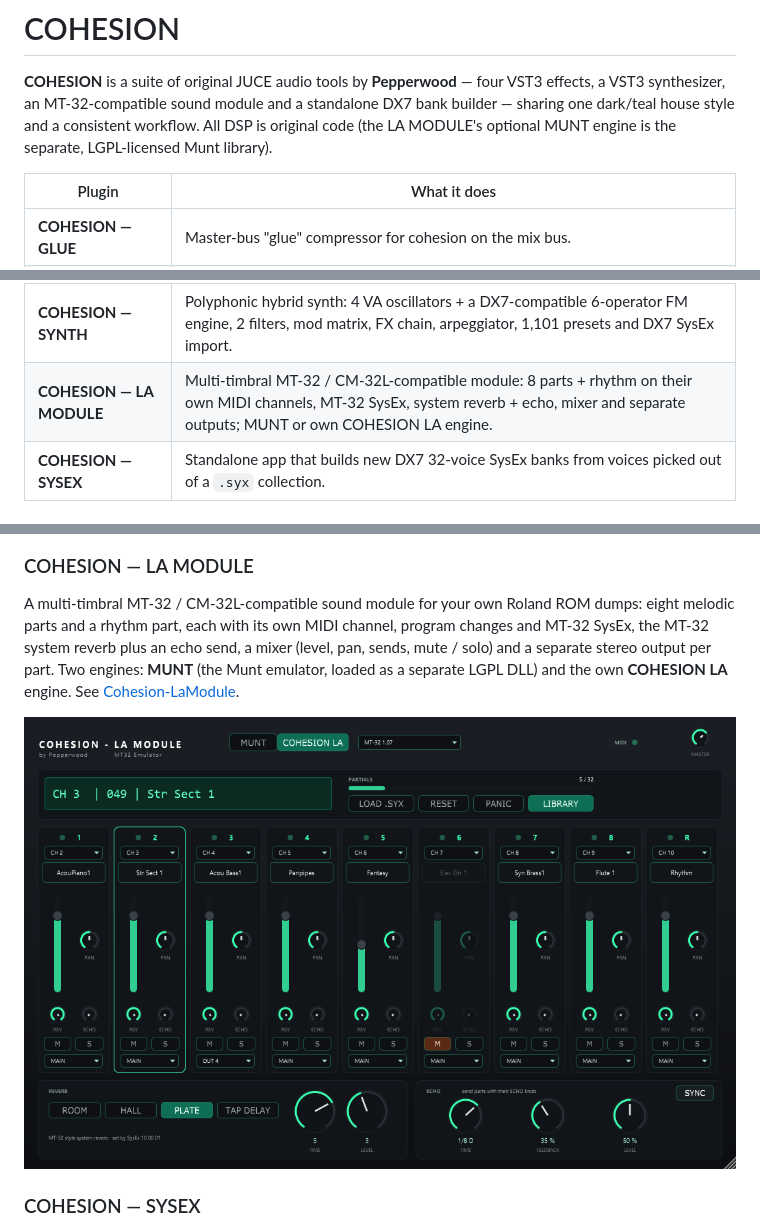
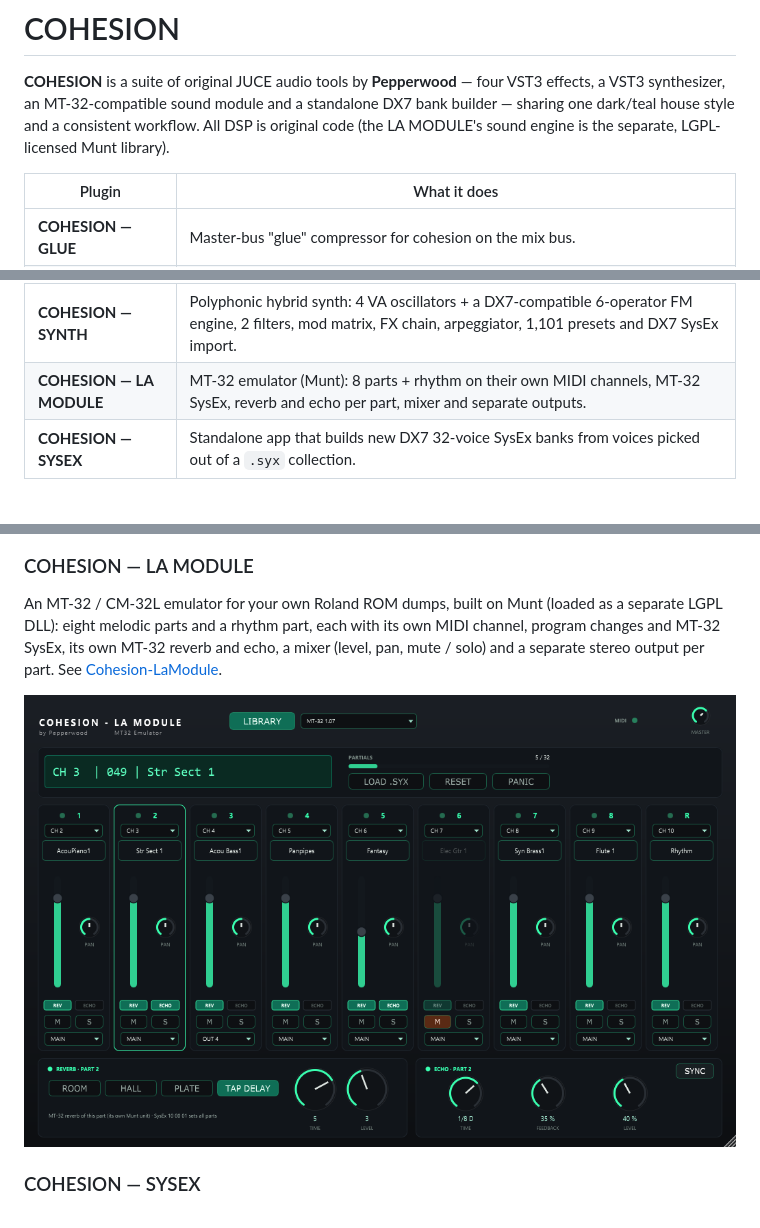
Before and after one commit to fvdijke/Cohesion, a Markdown page: README.md, 3 parts joined by grey strips. Rendered like a GitHub page; pictures changed too: Cohesion-LaModule/screenshots/module.png.

```diff
--- a/README.md
+++ b/README.md
@@ -3,7 +3,7 @@
 **COHESION** is a suite of original JUCE audio tools by **Pepperwood** — four VST3 effects,
 a VST3 synthesizer, an MT-32-compatible sound module and a standalone DX7 bank builder — sharing
 one dark/teal house style and a consistent workflow. All DSP is original code (the LA MODULE's
-optional MUNT engine is the separate, LGPL-licensed Munt library).
+sound engine is the separate, LGPL-licensed Munt library).
 
 | Plugin | What it does |
 |--------|--------------|
@@ -12,7 +12,7 @@ optional MUNT engine is the separate, LGPL-licensed Munt library).
 | **COHESION — ADT** | **Artificial Double Tracking** — the Abbey Road trick: a modulated, delayed double of a vocal to make it thicker and wider. |
 | **COHESION — TRANSIENT** | Four-control transient shaper (attack, sustain, sensitivity, output) — add punch or soften attacks. |
 | **COHESION — SYNTH** | Polyphonic hybrid synth: 4 VA oscillators + a DX7-compatible 6-operator FM engine, 2 filters, mod matrix, FX chain, arpeggiator, 1,101 presets and DX7 SysEx import. |
-| **COHESION — LA MODULE** | Multi-timbral MT-32 / CM-32L-compatible module: 8 parts + rhythm on their own MIDI channels, MT-32 SysEx, system reverb + echo, mixer and separate outputs; MUNT or own COHESION LA engine. |
+| **COHESION — LA MODULE** | MT-32 emulator (Munt): 8 parts + rhythm on their own MIDI channels, MT-32 SysEx, reverb and echo per part, mixer and separate outputs. |
 | **COHESION — SYSEX** | Standalone app that builds new DX7 32-voice SysEx banks from voices picked out of a `.syx` collection. |
 
 ## Plugins
@@ -29,11 +29,10 @@ imported. See [Cohesion-Synth](Cohesion-Synth/README.md).
 <img src="Cohesion-Synth/screenshots/fm.png" width="860" height="520" alt="COHESION - SYNTH · FM">
 
 ### COHESION — LA MODULE
-A multi-timbral MT-32 / CM-32L-compatible sound module for your own Roland ROM dumps: eight
-melodic parts and a rhythm part, each with its own MIDI channel, program changes and MT-32
-SysEx, the MT-32 system reverb plus an echo send, a mixer (level, pan, sends, mute / solo) and a
-separate stereo output per part. Two engines: **MUNT** (the Munt emulator, loaded as a separate
-LGPL DLL) and the own **COHESION LA** engine. See [Cohesion-LaModule](Cohesion-LaModule/README.md).
+An MT-32 / CM-32L emulator for your own Roland ROM dumps, built on Munt (loaded as a separate
+LGPL DLL): eight melodic parts and a rhythm part, each with its own MIDI channel, program
+changes and MT-32 SysEx, its own MT-32 reverb and echo, a mixer (level, pan, mute / solo) and a
+separate stereo output per part. See [Cohesion-LaModule](Cohesion-LaModule/README.md).
 
 <img src="Cohesion-LaModule/screenshots/module.png" width="860" height="546" alt="COHESION - LA MODULE">
 
```
Also changed, not shown: other parts of README.md (+1 -1 lines), Cohesion-LaModule/README.md (+24 -30 lines), Cohesion-Synth/BACKLOG.md (+3 -1 lines), 7 other files.
